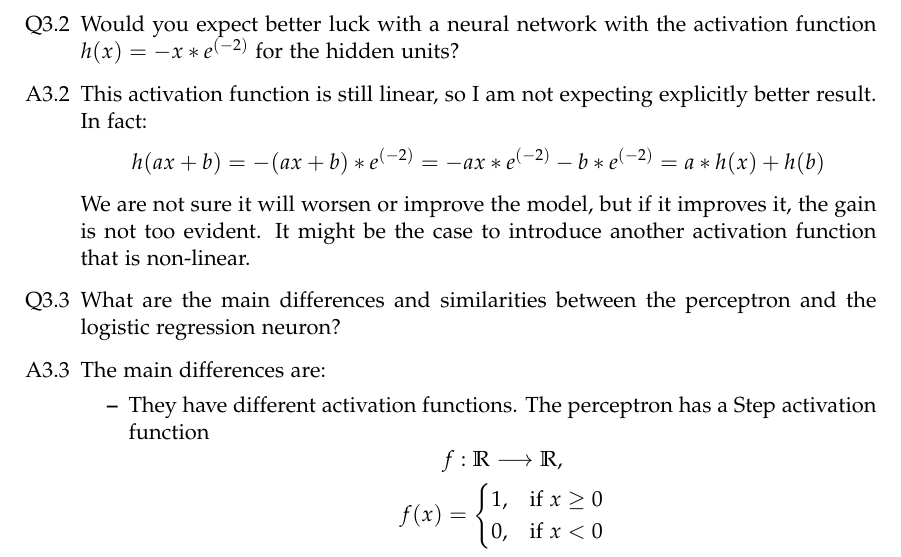
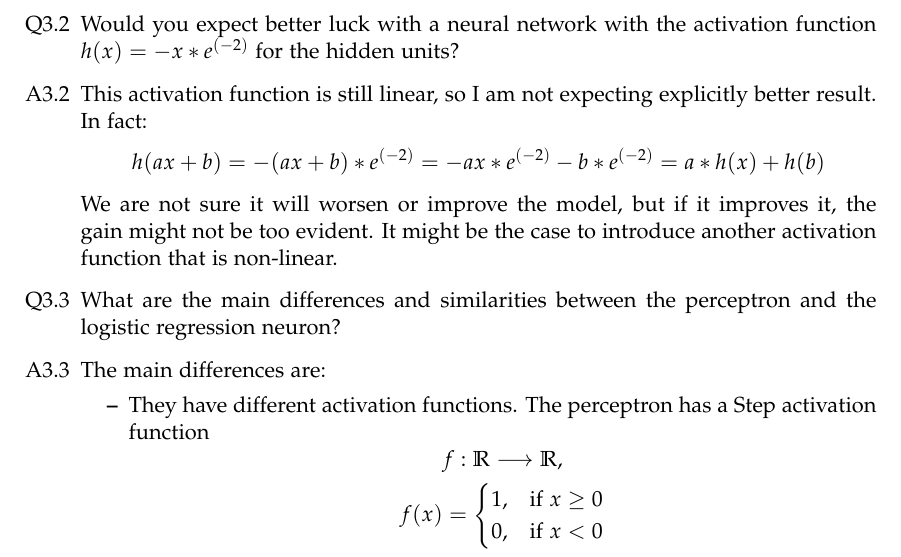
Before and after one commit to FabriDeCastelli/Regression, a LaTeX document (Fabrizio_De_Castelli.tex): part of page 5 of 5, cut so that both start at the same text. Compiled offline with pdfLaTeX.

Commit message:
Updated report

```diff
--- a/Fabrizio_De_Castelli.tex
+++ b/Fabrizio_De_Castelli.tex
@@ -205,7 +205,7 @@ Generally, if we have a network composed of linearities only, we lose power of c
 \item[Q3.2] Would you expect better luck with a neural network with the activation function $h(x) = - x * e^{(-2)}$ for the hidden units?
 \item[A3.2] This activation function is still linear, so I am not expecting explicitly better result. In fact:
 $$h(ax+b) = -(ax + b)*e^{(-2)} = -ax*e^{(-2)} - b*e^{(-2)} = a*h(x) + h(b)$$
-We are not sure it will worsen or improve the model, but if it improves it, the gain is not too evident. It might be the case to introduce another activation function that is non-linear.
+We are not sure it will worsen or improve the model, but if it improves it, the gain might not be too evident. It might be the case to introduce another activation function that is non-linear.
 
 \item[Q3.3] What are the main differences and similarities between the perceptron and the logistic regression neuron?
 \item[A3.3] The main differences are:
```
